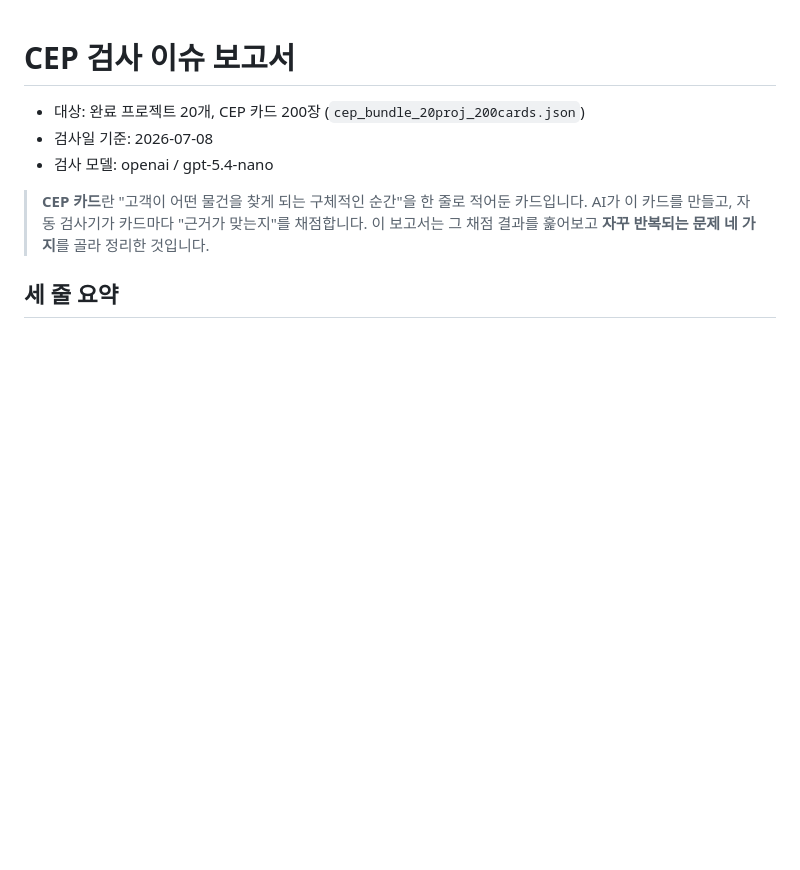
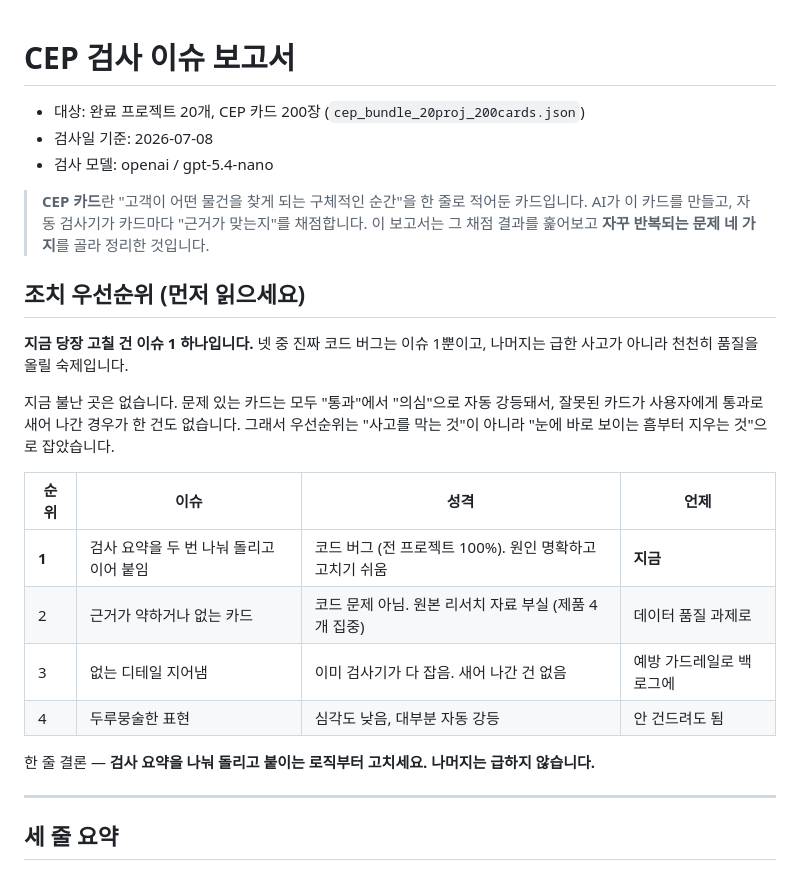
Before and after one commit to HokyunMoon-ascent/Hallucination_test, a Markdown page: issue-report.md, the part around the change. Drawn GitHub-style; blank space fills up the shorter version.

Commit message:
docs: update hallucination issue report with latest test findings

```diff
--- a/issue-report.md
+++ b/issue-report.md
@@ -7,6 +7,23 @@
 > **CEP 카드**란 "고객이 어떤 물건을 찾게 되는 구체적인 순간"을 한 줄로 적어둔 카드입니다.
 > AI가 이 카드를 만들고, 자동 검사기가 카드마다 "근거가 맞는지"를 채점합니다.
 > 이 보고서는 그 채점 결과를 훑어보고 **자꾸 반복되는 문제 네 가지**를 골라 정리한 것입니다.
+
+## 조치 우선순위 (먼저 읽으세요)
+
+**지금 당장 고칠 건 이슈 1 하나입니다.** 넷 중 진짜 코드 버그는 이슈 1뿐이고, 나머지는 급한 사고가 아니라 천천히 품질을 올릴 숙제입니다.
+
+지금 불난 곳은 없습니다. 문제 있는 카드는 모두 "통과"에서 "의심"으로 자동 강등돼서, 잘못된 카드가 사용자에게 통과로 새어 나간 경우가 한 건도 없습니다. 그래서 우선순위는 "사고를 막는 것"이 아니라 "눈에 바로 보이는 흠부터 지우는 것"으로 잡았습니다.
+
+| 순위 | 이슈 | 성격 | 언제 |
+|------|------|------|------|
+| **1** | 검사 요약을 두 번 나눠 돌리고 이어 붙임 | 코드 버그 (전 프로젝트 100%). 원인 명확하고 고치기 쉬움 | **지금** |
+| 2 | 근거가 약하거나 없는 카드 | 코드 문제 아님. 원본 리서치 자료 부실 (제품 4개 집중) | 데이터 품질 과제로 |
+| 3 | 없는 디테일 지어냄 | 이미 검사기가 다 잡음. 새어 나간 건 없음 | 예방 가드레일로 백로그에 |
+| 4 | 두루뭉술한 표현 | 심각도 낮음, 대부분 자동 강등 | 안 건드려도 됨 |
+
+한 줄 결론 — **검사 요약을 나눠 돌리고 붙이는 로직부터 고치세요. 나머지는 급하지 않습니다.**
+
+---
 
 ## 세 줄 요약
 
```
